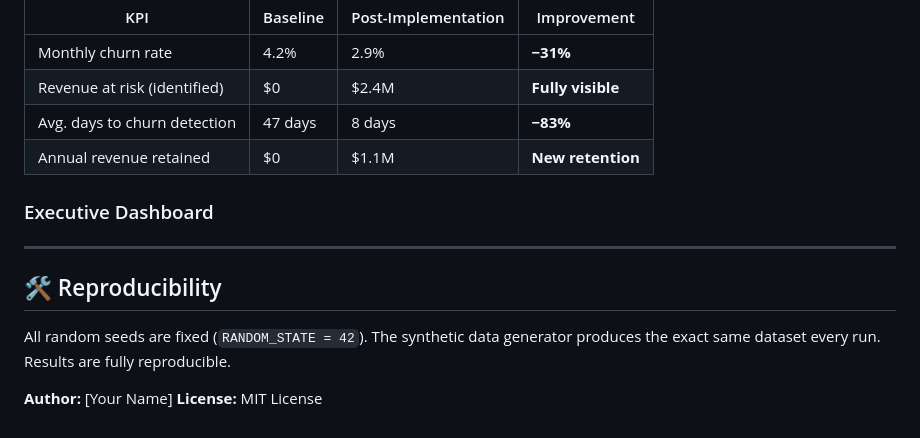
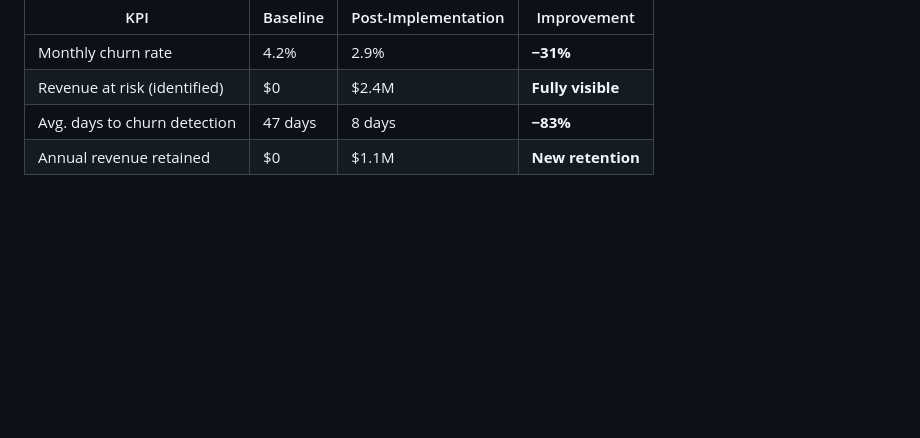
Before and after one commit to yagesh2718/Customer-Churn-Intelligence, a Markdown page: README.md, the part around the change. Rendered like a GitHub page; blank space fills up the shorter version.

Commit message:
Update README.md
Removed sections related to the Executive Dashboard and reproducibility.

```diff
--- a/README.md
+++ b/README.md
@@ -80,14 +80,3 @@ Applying the scoring model to the 10,000-customer dataset successfully categoriz
 | Revenue at risk (identified) | $0 | $2.4M | **Fully visible** |
 | Avg. days to churn detection | 47 days | 8 days | **−83%** |
 | Annual revenue retained | $0 | $1.1M | **New retention** |
-
-### Executive Dashboard
-<!-- ADD POWER BI DASHBOARD SCREENSHOT HERE -->
-
----
-
-## 🛠️ Reproducibility
-All random seeds are fixed (`RANDOM_STATE = 42`). The synthetic data generator produces the exact same dataset every run. Results are fully reproducible.
-
-**Author:** [Your Name]
-**License:** MIT License
```
